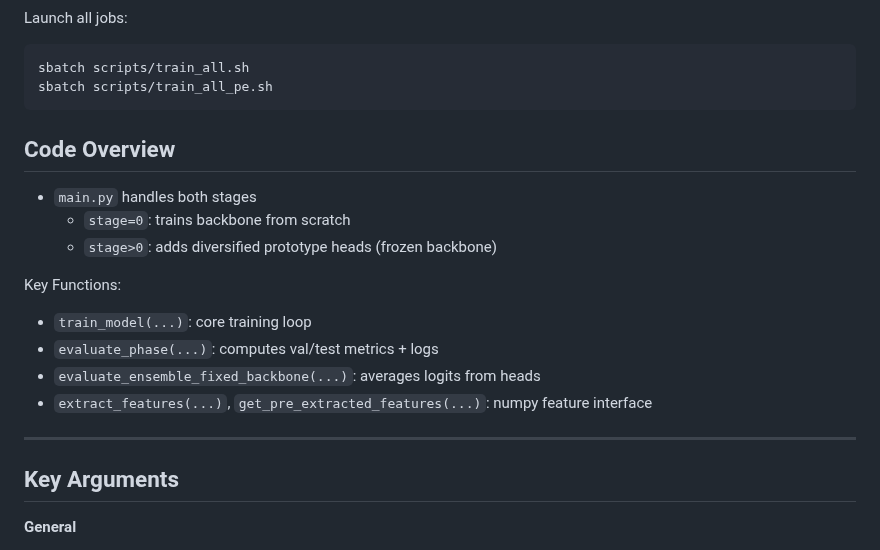
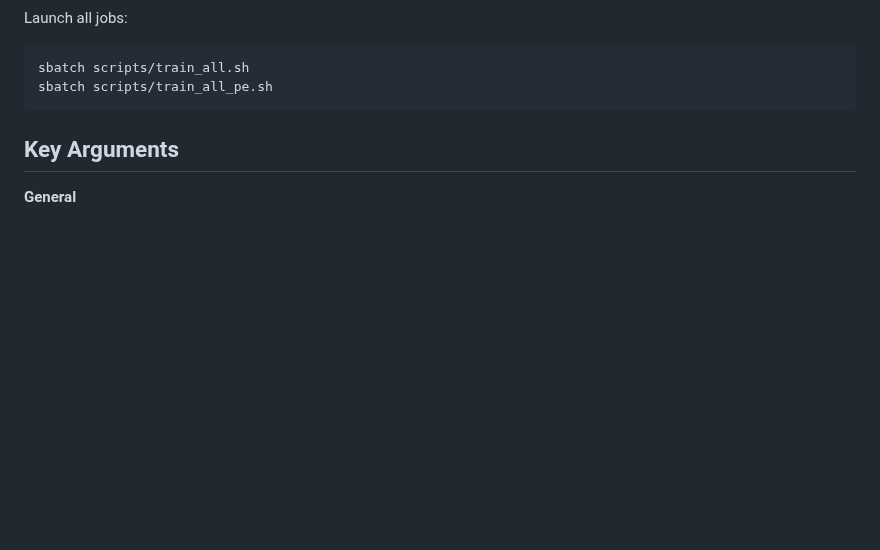
Before and after one commit to minhto2802/DPE, a Markdown page: README.md, the part around the change. Rendered like a GitHub page; blank space fills up the shorter version.

````diff
--- a/README.md
+++ b/README.md
@@ -65,20 +65,6 @@ Launch all jobs:
 sbatch scripts/train_all.sh
 sbatch scripts/train_all_pe.sh
 ```
-
-Code Overview
-----------------
-
-- `main.py` handles both stages
-  - `stage=0`: trains backbone from scratch
-  - `stage>0`: adds diversified prototype heads (frozen backbone)
-
-Key Functions:
-- `train_model(...)`: core training loop
-- `evaluate_phase(...)`: computes val/test metrics + logs
-- `evaluate_ensemble_fixed_backbone(...)`: averages logits from heads
-- `extract_features(...)`, `get_pre_extracted_features(...)`: numpy feature interface
----
 
 Key Arguments
 ----------------
````
